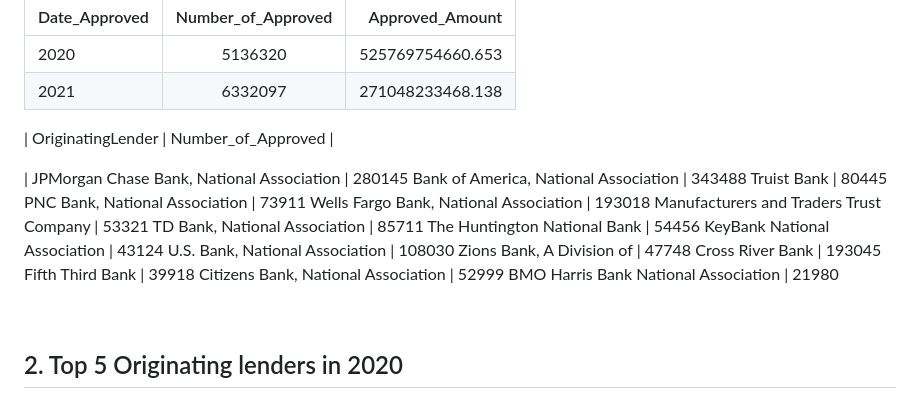
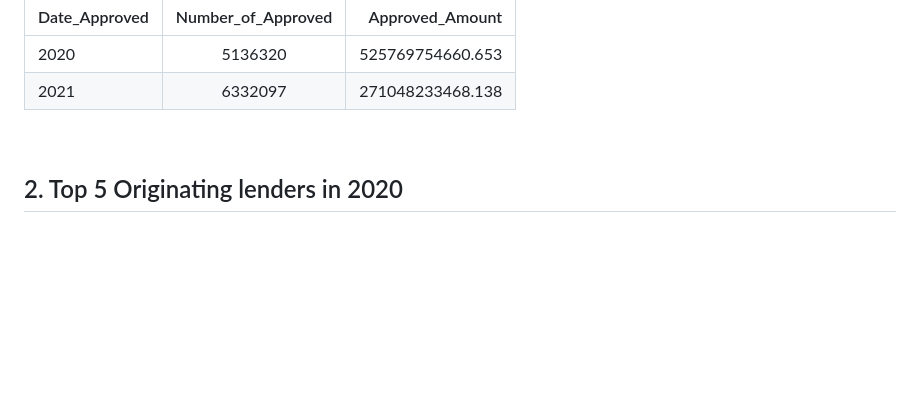
Before and after one commit to yipulerina/Data-Analyst-Projects, a Markdown page: SBA_Analysis/README.md, the part around the change. GitHub-like rendering; blank space fills up the shorter version.

```diff
--- a/SBA_Analysis/README.md
+++ b/SBA_Analysis/README.md
@@ -40,28 +40,7 @@ I used SQL Server Integration Services(SSIS) for creating an ETL package that he
 | 2020      | 5136320 | 	525769754660.653|
 | 2021     | 6332097      |   271048233468.138 |
 
-</p>
 
-
-| OriginatingLender	| Number_of_Approved |
-
-| JPMorgan Chase Bank, National Association	| 280145
-Bank of America, National Association	| 343488
-Truist Bank	| 80445
-PNC Bank, National Association	| 73911
-Wells Fargo Bank, National Association	| 193018
-Manufacturers and Traders Trust Company	| 53321
-TD Bank, National Association	| 85711
-The Huntington National Bank	| 54456
-KeyBank National Association	| 43124
-U.S. Bank, National Association	| 108030
-Zions Bank, A Division of	| 47748
-Cross River Bank	| 193045
-Fifth Third Bank	| 39918
-Citizens Bank, National Association	| 52999
-BMO Harris Bank National Association	| 21980
-
-</p>
 <br>
 
 ## 2. Top 5 Originating lenders  in 2020
```
